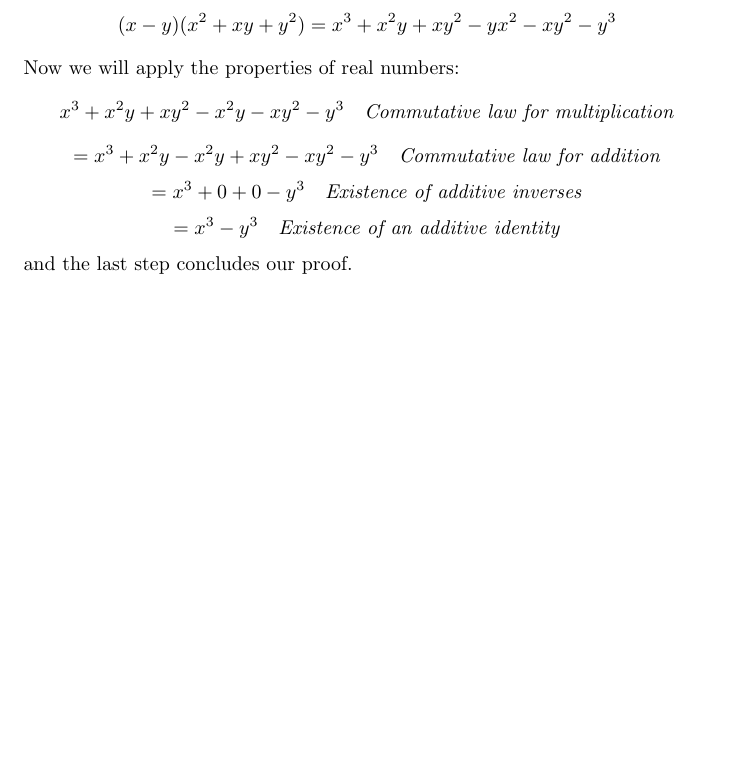
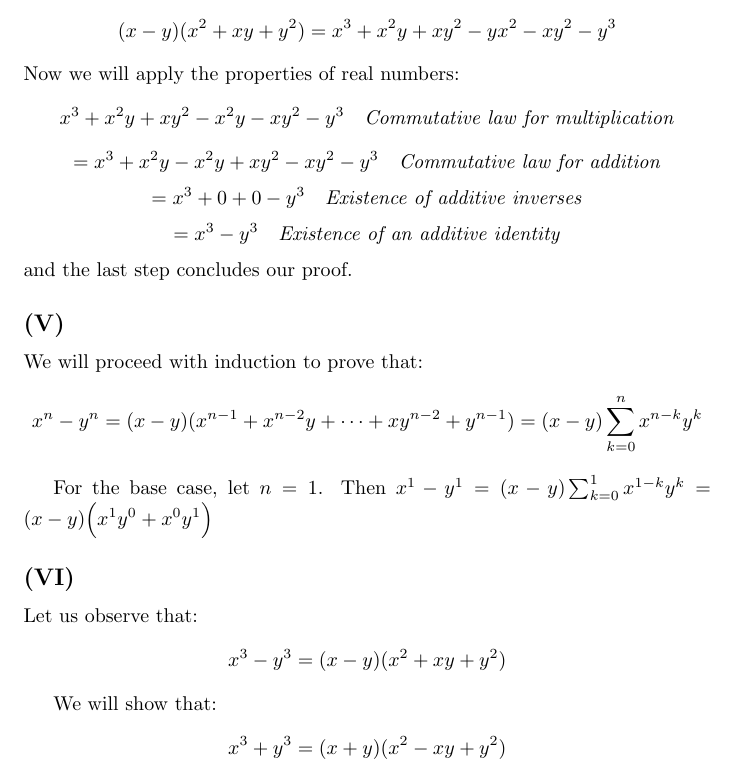
Before and after one commit to kjura/maths, a LaTeX document (spivakCalculus/Chapter1Problems.tex): part of page 2 of 2, cut so that both start at the same text, the shorter picture padded with empty space. Compiled offline with pdfLaTeX.

Commit message:
spivak: add draft of 1.(V) and 1.(VI)

```diff
--- a/spivakCalculus/Chapter1Problems.tex
+++ b/spivakCalculus/Chapter1Problems.tex
@@ -114,4 +114,25 @@ Now we will apply the properties of real numbers:
 	=x^{3} - y^{3} \ \ \  \mbox{\emph{Existence of an additive identity}}
 \end{equation*}
 and the last step concludes our proof.
+
+\subsection*{(\rom{5})}
+We will proceed with induction to prove that:
+\begin{equation*}
+	x^{n} - y^{n} = (x-y)(x^{n-1} + x^{n-2}y + \cdots + xy^{n-2} + y^{n-1}) = (x-y)\sum_{k=0}^{n}x^{n-k}y^{k}
+\end{equation*}
+
+For the base case, let \(n=1\). Then \(x^{1} - y^{1} = (x-y)\sum_{k=0}^{1}x^{1-k}y^{k} = (x-y)\Big(x^{1}y^{0} + x^{0}y^{1}\Big)\)
+
+\subsection*{(\rom{6})}
+
+Let us observe that:
+\begin{equation*}
+	x^{3} - y^{3} = (x - y)(x^{2} + xy + y^{2})
+\end{equation*}
+
+We will show that:
+\begin{equation*}
+	x^{3} + y^{3} = (x+y)(x^{2} - xy + y^{2})
+\end{equation*}
+
 \end{document}
```
